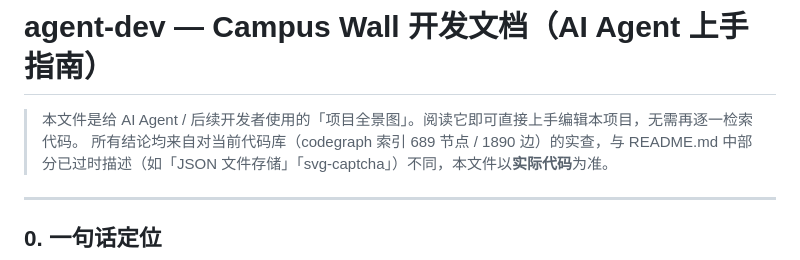
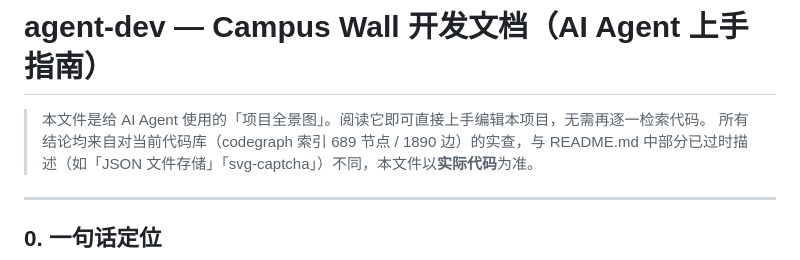
Before and after one commit to WR1ENCH/campus-wall, a Markdown page: docs_for_agent.md, the part around the change. Drawn GitHub-style.

```diff
--- a/docs_for_agent.md
+++ b/docs_for_agent.md
@@ -1,6 +1,6 @@
 # agent-dev — Campus Wall 开发文档（AI Agent 上手指南）
 
-> 本文件是给 AI Agent / 后续开发者使用的「项目全景图」。阅读它即可直接上手编辑本项目，无需再逐一检索代码。
+> 本文件是给 AI Agent 使用的「项目全景图」。阅读它即可直接上手编辑本项目，无需再逐一检索代码。
 > 所有结论均来自对当前代码库（codegraph 索引 689 节点 / 1890 边）的实查，与 README.md 中部分已过时描述（如「JSON 文件存储」「svg-captcha」）不同，本文件以**实际代码**为准。
 
 ---
```
